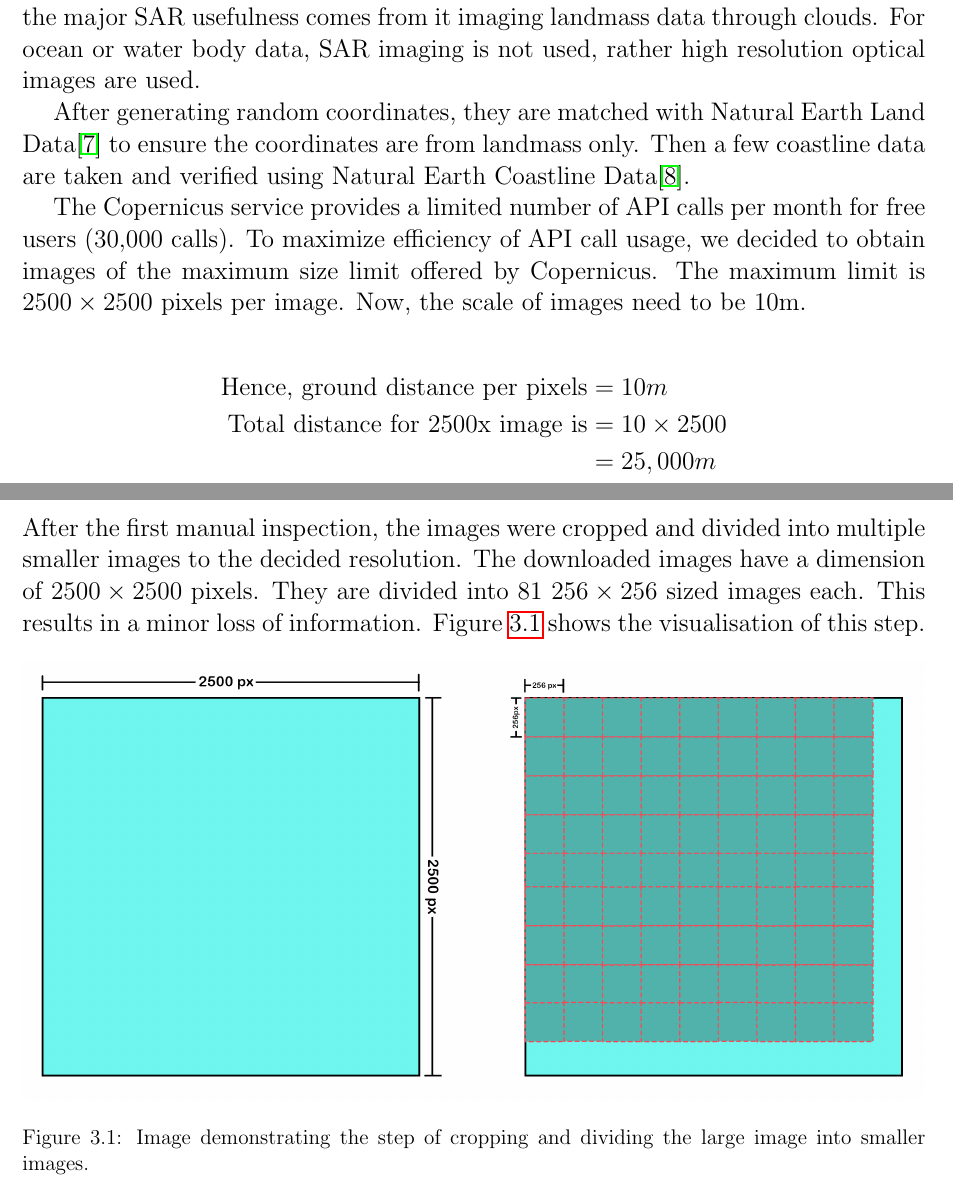
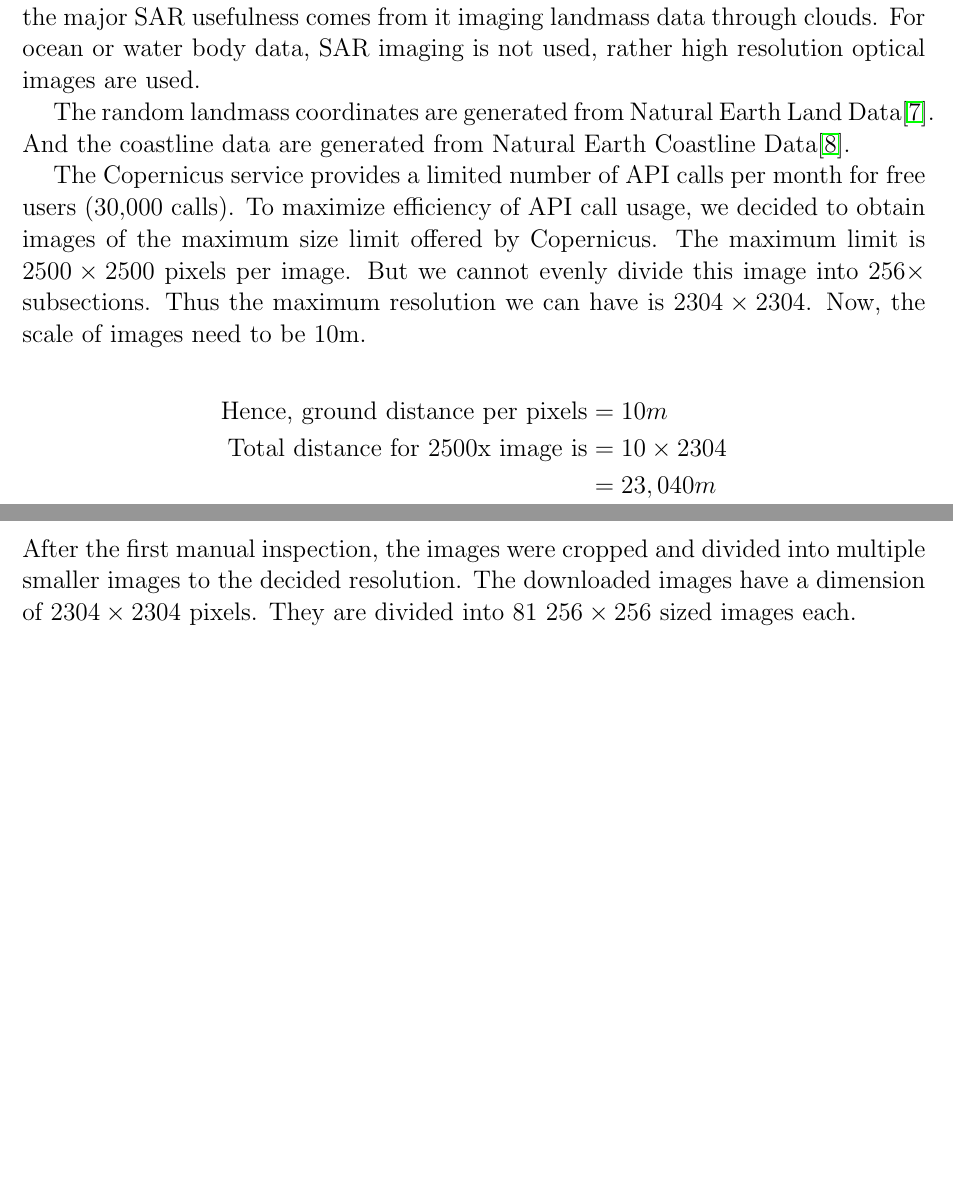
Before and after one commit to ShambaC/SAR-Image-Colorisation-Paper, a LaTeX thesis (main.tex, which reads chapters/dataset.tex): two parts of pages 14 and 16 of 28 before the commit and two parts of pages 14 and 16 of 27 after it, joined at a grey line, cut so that both start at the same text, the shorter picture padded with empty space. Compiled offline with pdfLaTeX.

Commit message:
modify image size logic

```diff
--- a/chapters/dataset.tex
+++ b/chapters/dataset.tex
@@ -93,13 +93,13 @@ For Sentinel 1 images we used the "Level 1 Ground Range Detected (GRD)" collecti
 
 Coordinates are generated randomly over the world but are majorly limited to landmass only with a few coastline data. The reason for being majorly landmass is that, the major SAR usefulness comes from it imaging landmass data through clouds. For ocean or water body data, SAR imaging is not used, rather high resolution optical images are used.
 
-After generating random coordinates, they are matched with Natural Earth Land Data\cite{naturalearthland} to ensure the coordinates are from landmass only. Then a few coastline data are taken and verified using Natural Earth Coastline Data\cite{naturalearthcoast}.
+The random landmass coordinates are generated from Natural Earth Land Data\cite{naturalearthland}. And the coastline data are generated from Natural Earth Coastline Data\cite{naturalearthcoast}.
 
-The Copernicus service provides a limited number of API calls per month for free users (30,000 calls). To maximize efficiency of API call usage, we decided to obtain images of the maximum size limit offered by Copernicus. The maximum limit is $2500\times2500$ pixels per image. Now, the scale of images need to be 10m.
+The Copernicus service provides a limited number of API calls per month for free users (30,000 calls). To maximize efficiency of API call usage, we decided to obtain images of the maximum size limit offered by Copernicus. The maximum limit is $2500\times2500$ pixels per image. But we cannot evenly divide this image into $256\times$ subsections. Thus the maximum resolution we can have is $2304\times2304$. Now, the scale of images need to be 10m.
 
 \begin{align*}
     \text{Hence, ground distance per pixels} &= 10m \\
-    \text{Total distance for 2500x image is} &= 10\times2500 \\
-    &= 25,000m
+    \text{Total distance for 2500x image is} &= 10\times2304 \\
+    &= 23,040m
 \end{align*}
 
@@ -160,13 +160,7 @@ Once the images are downloaded, the first manual inspection is performed. We che
 
 \subsection{Cropping Images}
 
-After the first manual inspection, the images were cropped and divided into multiple smaller images to the decided resolution. The downloaded images have a dimension of $2500\times2500$ pixels. They are divided into 81 $256\times256$ sized images each. This results in a minor loss of information. Figure \ref{fig:cropStep} shows the visualisation of this step.
-
-\begin{figure}[h]
-    \includegraphics[width=\textwidth]{cropStep.png}
-    \caption{Image demonstrating the step of cropping and dividing the large image into smaller images.}
-    \label{fig:cropStep}
-\end{figure}
+After the first manual inspection, the images were cropped and divided into multiple smaller images to the decided resolution. The downloaded images have a dimension of $2304\times2304$ pixels. They are divided into 81 $256\times256$ sized images each.
 
 \subsection{Second Manual Inspection}
 
```
Also changed, not shown: images/cropStep.png (deleted), chapters/dataset.tex (2 more changed lines), 1 other file.
